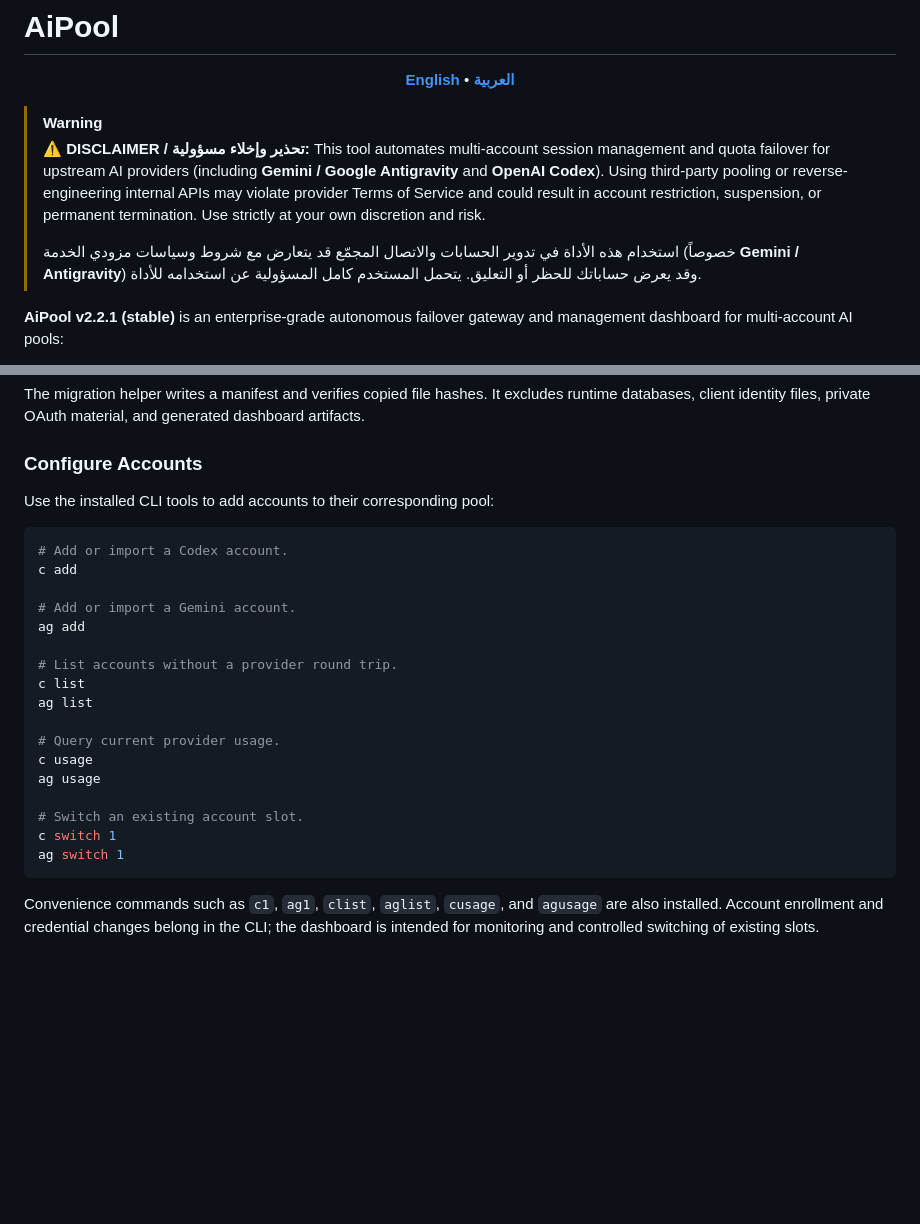
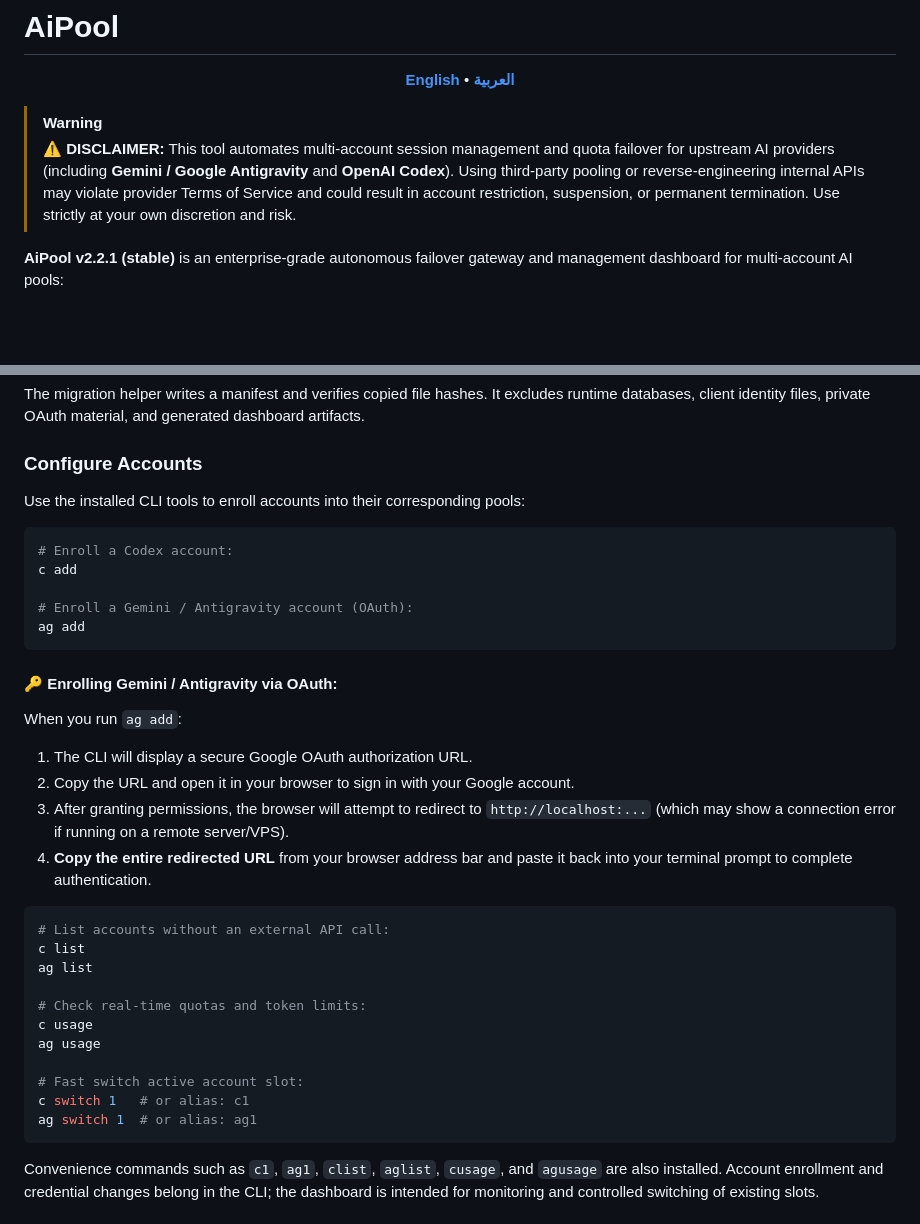
Before and after one commit to yjlvfe/AiPoolCodexGemini, a Markdown page: README.md, 2 parts joined by grey strips. Drawn GitHub-style; blank space fills up the shorter version.

Commit message:
docs(readme): clean pure bilingual separation and add ag add oauth guide (closes #23)
- Clean README.md to pure English (removed mixed Arabic in warning)
- Clean README.ar.md to pure Arabic
- Add clear step-by-step instructions for 'ag add' OAuth terminal paste flow

````diff
--- a/README.md
+++ b/README.md
@@ -6,10 +6,8 @@
 </p>
 
 > [!WARNING]
-> **⚠️ DISCLAIMER / تحذير وإخلاء مسؤولية:**
+> **⚠️ DISCLAIMER:**
 > This tool automates multi-account session management and quota failover for upstream AI providers (including **Gemini / Google Antigravity** and **OpenAI Codex**). Using third-party pooling or reverse-engineering internal APIs may violate provider Terms of Service and could result in account restriction, suspension, or permanent termination. Use strictly at your own discretion and risk.
->
-> استخدام هذه الأداة في تدوير الحسابات والاتصال المجمّع قد يتعارض مع شروط وسياسات مزودي الخدمة (خصوصاً **Gemini / Antigravity**) وقد يعرض حساباتك للحظر أو التعليق. يتحمل المستخدم كامل المسؤولية عن استخدامه للأداة.
 
 **AiPool v2.2.1 (stable)** is an enterprise-grade autonomous failover gateway and management dashboard for multi-account AI pools:
 
@@ -199,26 +197,35 @@ The migration helper writes a manifest and verifies copied file hashes. It exclu
 
 ### Configure Accounts
 
-Use the installed CLI tools to add accounts to their corresponding pool:
+Use the installed CLI tools to enroll accounts into their corresponding pools:
 
 ```bash
-# Add or import a Codex account.
+# Enroll a Codex account:
 c add
 
-# Add or import a Gemini account.
+# Enroll a Gemini / Antigravity account (OAuth):
 ag add
+```
 
-# List accounts without a provider round trip.
+#### 🔑 Enrolling Gemini / Antigravity via OAuth:
+When you run `ag add`:
+1. The CLI will display a secure Google OAuth authorization URL.
+2. Copy the URL and open it in your browser to sign in with your Google account.
+3. After granting permissions, the browser will attempt to redirect to `http://localhost:...` (which may show a connection error if running on a remote server/VPS).
+4. **Copy the entire redirected URL** from your browser address bar and paste it back into your terminal prompt to complete authentication.
+
+```bash
+# List accounts without an external API call:
 c list
 ag list
 
-# Query current provider usage.
+# Check real-time quotas and token limits:
 c usage
 ag usage
 
-# Switch an existing account slot.
-c switch 1
-ag switch 1
+# Fast switch active account slot:
+c switch 1   # or alias: c1
+ag switch 1  # or alias: ag1
 ```
 
 Convenience commands such as `c1`, `ag1`, `clist`, `aglist`, `cusage`, and `agusage` are also installed. Account enrollment and credential changes belong in the CLI; the dashboard is intended for monitoring and controlled switching of existing slots.
````
Also changed, not shown: README.ar.md (+9 -0 lines).
